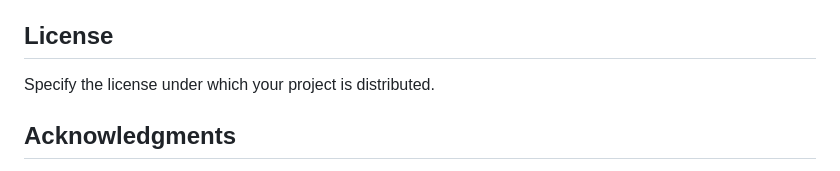
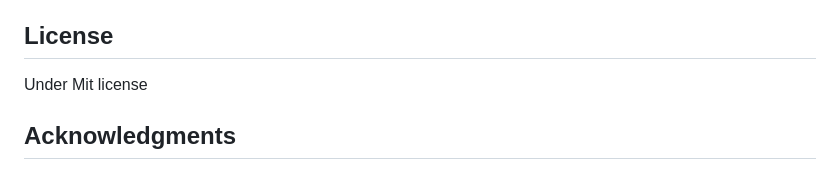
Before and after one commit to StarkArnab/glorious-calendar-2511, a Markdown page: README.md, the part around the change. Rendered like a GitHub page.

```diff
--- a/README.md
+++ b/README.md
@@ -86,7 +86,7 @@ Explain how others can contribute to your project, if applicable.
 
 ## License
 
-Specify the license under which your project is distributed.
+Under Mit license
 
 ## Acknowledgments
 
```
